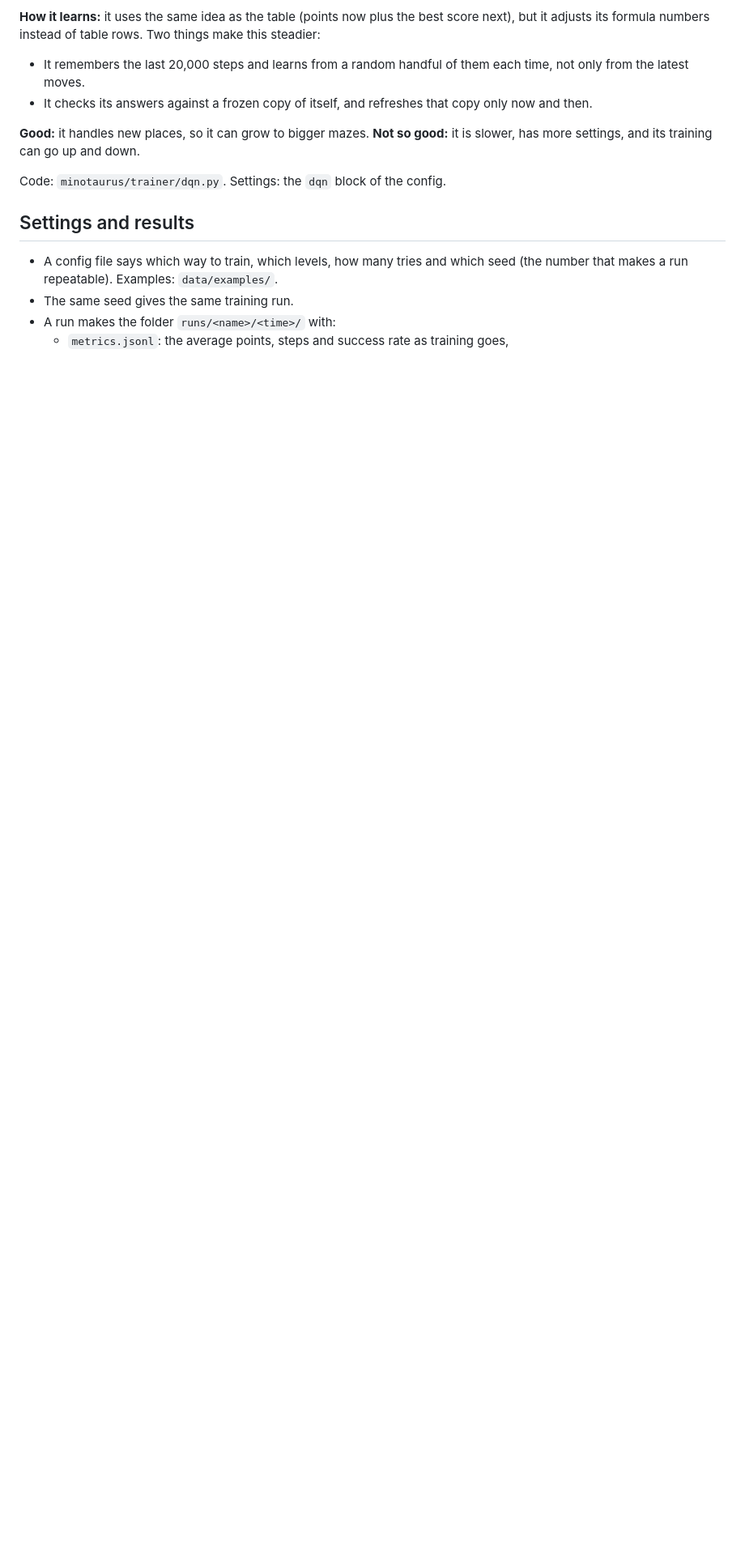
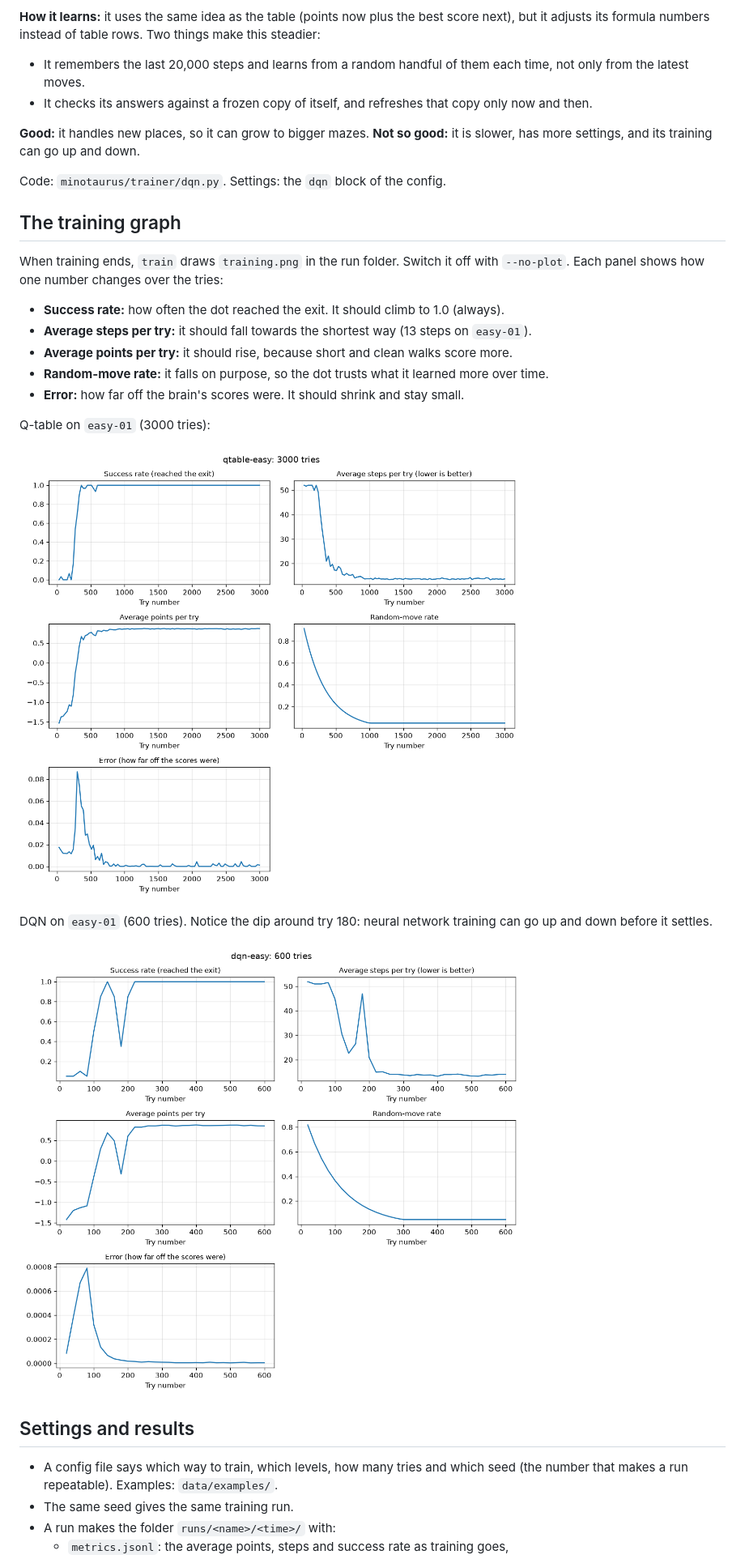
Before and after one commit to nokri-mohammed/minotaurus-ai, a Markdown page: TRAINING.md, the part around one of its changes. Shown at 81% size. Drawn GitHub-style; pictures changed too: docs/training-dqn.png (added), docs/training-qtable.png (added); blank space fills up the shorter version.

Commit message:
feat(trainer): train draws a training graph (training.png), with graphs in the training docs

```diff
--- a/TRAINING.md
+++ b/TRAINING.md
@@ -96,6 +96,26 @@ adjusts its formula numbers instead of table rows. Two things make this steadier
 
 Code: `minotaurus/trainer/dqn.py`. Settings: the `dqn` block of the config.
 
+## The training graph
+
+When training ends, `train` draws `training.png` in the run folder. Switch it off with `--no-plot`.
+Each panel shows how one number changes over the tries:
+
+- **Success rate:** how often the dot reached the exit. It should climb to 1.0 (always).
+- **Average steps per try:** it should fall towards the shortest way (13 steps on `easy-01`).
+- **Average points per try:** it should rise, because short and clean walks score more.
+- **Random-move rate:** it falls on purpose, so the dot trusts what it learned more over time.
+- **Error:** how far off the brain's scores were. It should shrink and stay small.
+
+Q-table on `easy-01` (3000 tries):
+
+![Q-table training graph](docs/training-qtable.png)
+
+DQN on `easy-01` (600 tries). Notice the dip around try 180: neural network training can go up and
+down before it settles.
+
+![DQN training graph](docs/training-dqn.png)
+
 ## Settings and results
 
 - A config file says which way to train, which levels, how many tries and which seed (the number
```
Also changed, not shown: other parts of TRAINING.md (+1 -0 lines), 5 other files.
